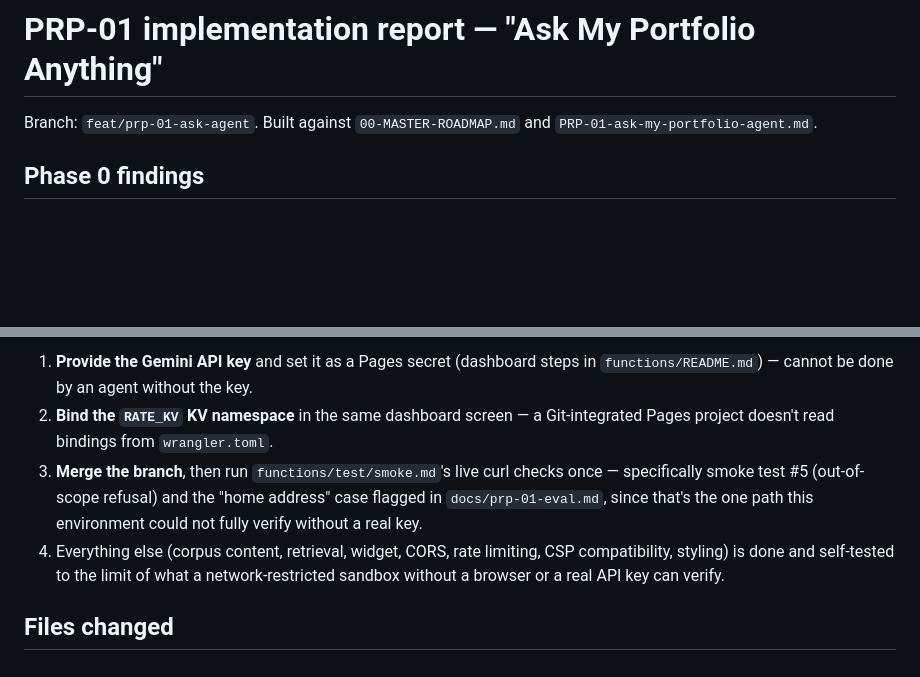
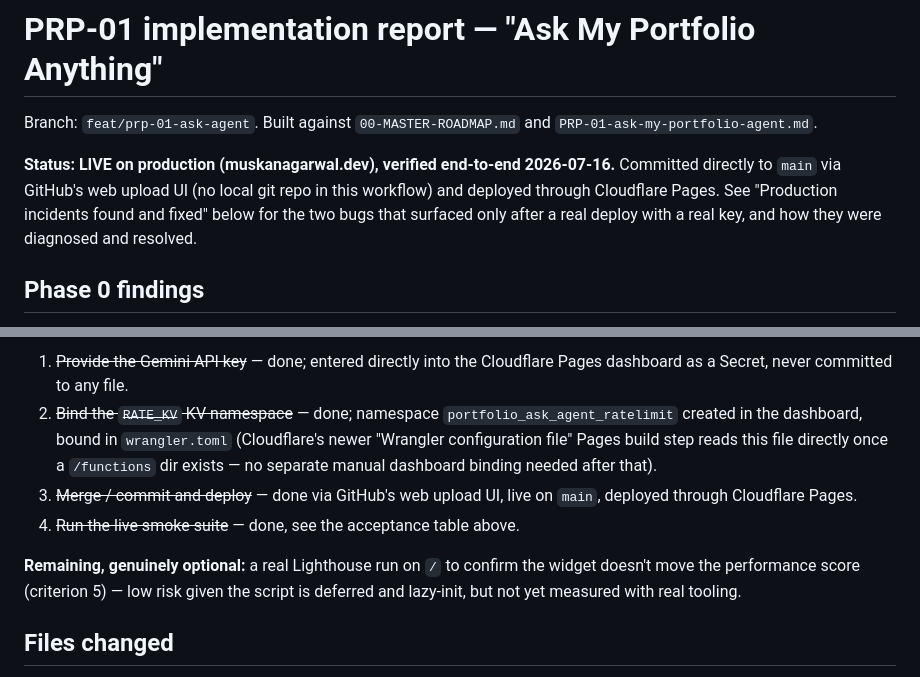
Before and after one commit to itsmuskanagarwal/muskanagarwal.dev, a Markdown page: IMPLEMENTATION-REPORT.md, 2 parts joined by grey strips. GitHub-like rendering; blank space fills up the shorter version.

```diff
--- a/IMPLEMENTATION-REPORT.md
+++ b/IMPLEMENTATION-REPORT.md
@@ -2,6 +2,12 @@
 
 Branch: `feat/prp-01-ask-agent`. Built against `00-MASTER-ROADMAP.md` and
 `PRP-01-ask-my-portfolio-agent.md`.
+
+**Status: LIVE on production (muskanagarwal.dev), verified end-to-end 2026-07-16.**
+Committed directly to `main` via GitHub's web upload UI (no local git repo in
+this workflow) and deployed through Cloudflare Pages. See "Production
+incidents found and fixed" below for the two bugs that surfaced only after a
+real deploy with a real key, and how they were diagnosed and resolved.
 
 ## Phase 0 findings
 
@@ -91,15 +136,18 @@ This is the "won't babysit" accounting, kept as short as the roadmap promised:
 
-1. **Provide the Gemini API key** and set it as a Pages secret (dashboard steps
-   in `functions/README.md`) — cannot be done by an agent without the key.
-2. **Bind the `RATE_KV` KV namespace** in the same dashboard screen — a
-   Git-integrated Pages project doesn't read bindings from `wrangler.toml`.
-3. **Merge the branch**, then run `functions/test/smoke.md`'s live curl checks
-   once — specifically smoke test #5 (out-of-scope refusal) and the "home
-   address" case flagged in `docs/prp-01-eval.md`, since that's the one path
-   this environment could not fully verify without a real key.
-4. Everything else (corpus content, retrieval, widget, CORS, rate limiting,
-   CSP compatibility, styling) is done and self-tested to the limit of what a
-   network-restricted sandbox without a browser or a real API key can verify.
+1. ~~Provide the Gemini API key~~ — done; entered directly into the Cloudflare
+   Pages dashboard as a Secret, never committed to any file.
+2. ~~Bind the `RATE_KV` KV namespace~~ — done; namespace
+   `portfolio_ask_agent_ratelimit` created in the dashboard, bound in
+   `wrangler.toml` (Cloudflare's newer "Wrangler configuration file" Pages
+   build step reads this file directly once a `/functions` dir exists — no
+   separate manual dashboard binding needed after that).
+3. ~~Merge / commit and deploy~~ — done via GitHub's web upload UI, live on
+   `main`, deployed through Cloudflare Pages.
+4. ~~Run the live smoke suite~~ — done, see the acceptance table above.
+
+**Remaining, genuinely optional:** a real Lighthouse run on `/` to confirm the
+widget doesn't move the performance score (criterion 5) — low risk given the
+script is deferred and lazy-init, but not yet measured with real tooling.
 
 ## Files changed
 
```
Also changed, not shown: other parts of IMPLEMENTATION-REPORT.md (+46 -7 lines).
